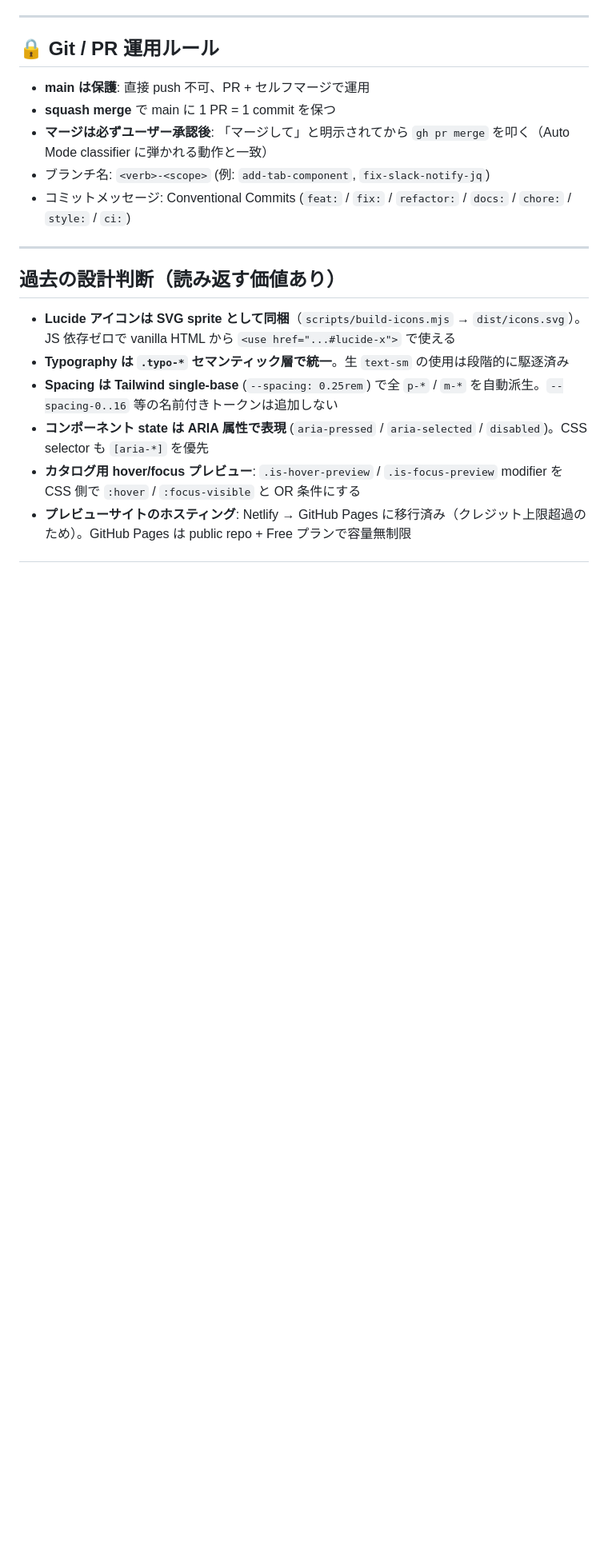
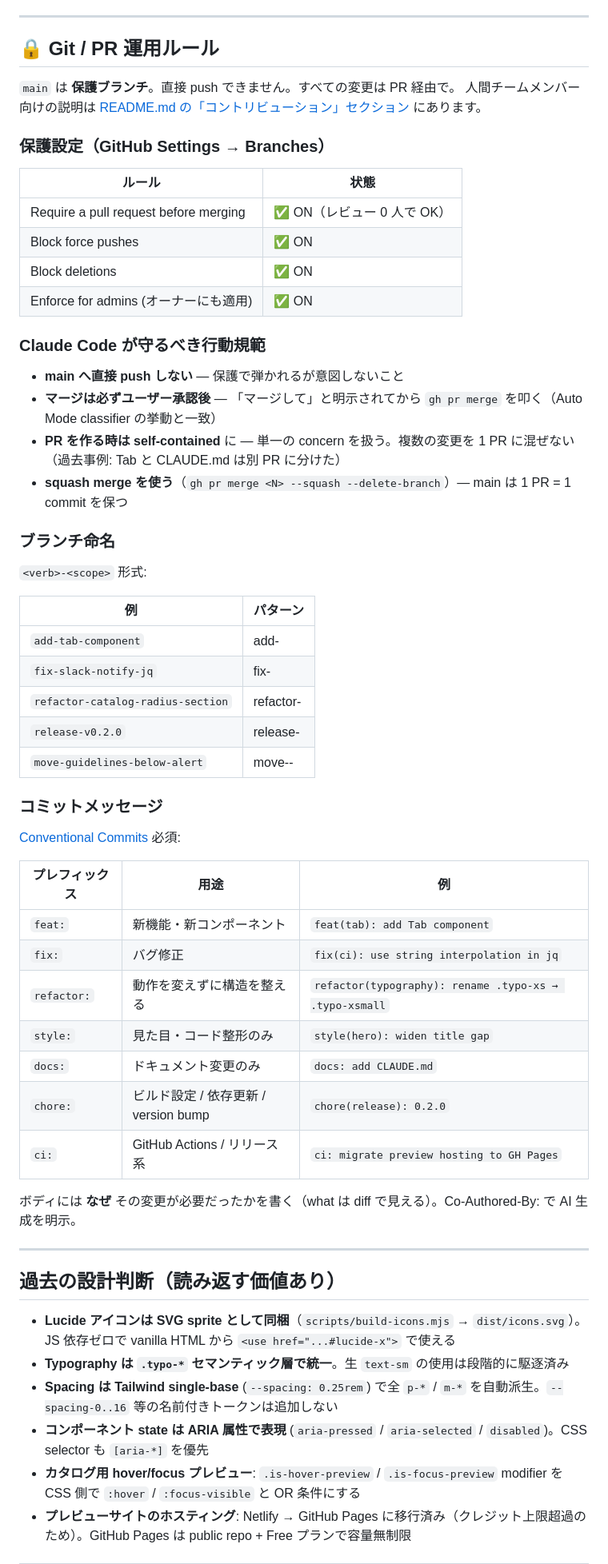
Before and after one commit to relay-development/relay-design-system, a Markdown page: CLAUDE.md, the part around the change. Shown at 80% size. Rendered like a GitHub page; blank space fills up the shorter version.

```diff
--- a/CLAUDE.md
+++ b/CLAUDE.md
@@ -302,11 +302,52 @@ SemVer 運用:
 
 ## 🔒 Git / PR 運用ルール
 
-- **main は保護**: 直接 push 不可、PR + セルフマージで運用
-- **squash merge** で main に 1 PR = 1 commit を保つ
-- **マージは必ずユーザー承認後**: 「マージして」と明示されてから `gh pr merge` を叩く（Auto Mode classifier に弾かれる動作と一致）
-- ブランチ名: `<verb>-<scope>` (例: `add-tab-component`, `fix-slack-notify-jq`)
-- コミットメッセージ: Conventional Commits (`feat:` / `fix:` / `refactor:` / `docs:` / `chore:` / `style:` / `ci:`)
+`main` は **保護ブランチ**。直接 push できません。すべての変更は PR 経由で。
+人間チームメンバー向けの説明は [README.md の「コントリビューション」セクション](README.md#コントリビューション) にあります。
+
+### 保護設定（GitHub Settings → Branches）
+
+| ルール | 状態 |
+|---|---|
+| Require a pull request before merging | ✅ ON（レビュー 0 人で OK） |
+| Block force pushes | ✅ ON |
+| Block deletions | ✅ ON |
+| Enforce for admins (オーナーにも適用) | ✅ ON |
+
+### Claude Code が守るべき行動規範
+
+- **main へ直接 push しない** — 保護で弾かれるが意図しないこと
+- **マージは必ずユーザー承認後** — 「マージして」と明示されてから `gh pr merge` を叩く（Auto Mode classifier の挙動と一致）
+- **PR を作る時は self-contained** に — 単一の concern を扱う。複数の変更を 1 PR に混ぜない（過去事例: Tab と CLAUDE.md は別 PR に分けた）
+- **squash merge を使う**（`gh pr merge <N> --squash --delete-branch`）— main は 1 PR = 1 commit を保つ
+
+### ブランチ命名
+
+`<verb>-<scope>` 形式:
+
+| 例 | パターン |
+|---|---|
+| `add-tab-component` | add-<name> |
+| `fix-slack-notify-jq` | fix-<bug> |
+| `refactor-catalog-radius-section` | refactor-<area> |
+| `release-v0.2.0` | release-<version> |
+| `move-guidelines-below-alert` | move-<what>-<destination> |
+
+### コミットメッセージ
+
+[Conventional Commits](https://www.conventionalcommits.org/) 必須:
+
+| プレフィックス | 用途 | 例 |
+|---|---|---|
+| `feat:`     | 新機能・新コンポーネント | `feat(tab): add Tab component` |
+| `fix:`      | バグ修正 | `fix(ci): use string interpolation in jq` |
+| `refactor:` | 動作を変えずに構造を整える | `refactor(typography): rename .typo-xs → .typo-xsmall` |
+| `style:`    | 見た目・コード整形のみ | `style(hero): widen title gap` |
+| `docs:`     | ドキュメント変更のみ | `docs: add CLAUDE.md` |
+| `chore:`    | ビルド設定 / 依存更新 / version bump | `chore(release): 0.2.0` |
+| `ci:`       | GitHub Actions / リリース系 | `ci: migrate preview hosting to GH Pages` |
+
+ボディには **なぜ** その変更が必要だったかを書く（what は diff で見える）。Co-Authored-By: で AI 生成を明示。
 
 ---
 
```
Also changed, not shown: README.md (+66 -0 lines).
